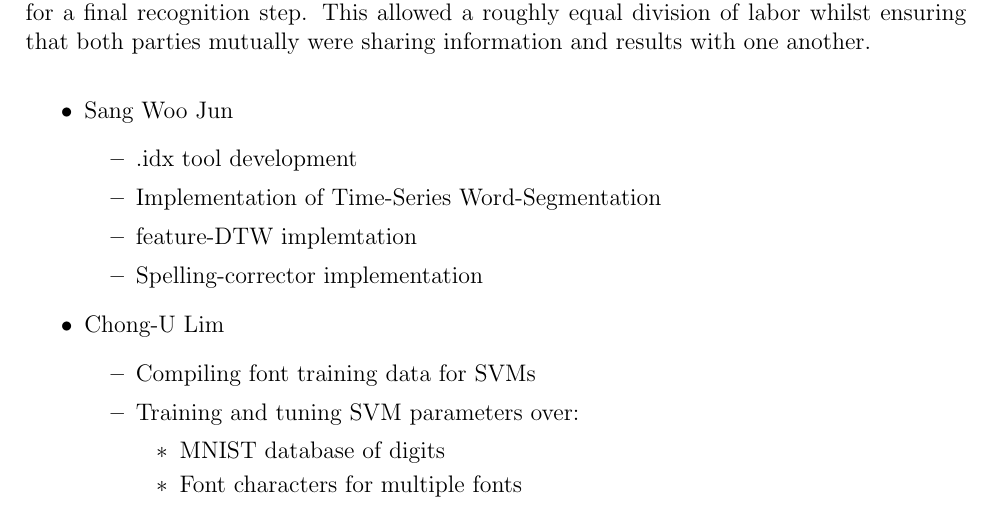
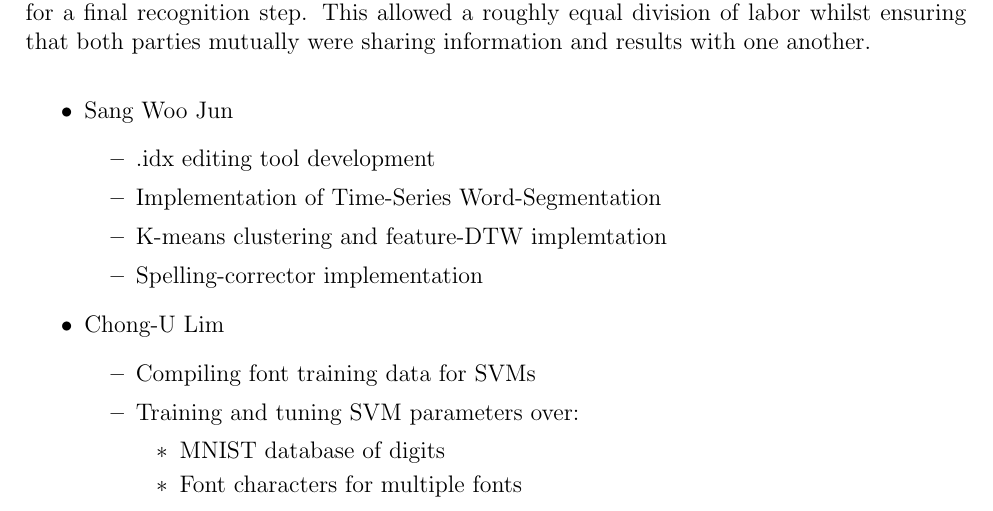
Before and after one commit to ebulagao27/handre, a LaTeX paper (docs/report/report.tex): part of page 24 of 24, cut so that both start at the same text. Compiled offline with pdfLaTeX.

Commit message:
document 2

```diff
--- a/docs/report/report.tex
+++ b/docs/report/report.tex
@@ -521,9 +521,9 @@ In this section, we cover the performance of the system as described by the expe
 	\begin{itemize}
 		\item Sang Woo Jun
 			\begin{itemize}
-				\item .idx tool development
+				\item .idx editing tool development
 				\item Implementation of Time-Series Word-Segmentation
-				\item feature-DTW implemtation
+				\item K-means clustering and feature-DTW implemtation
 				\item Spelling-corrector implementation
 			\end{itemize}
 
```
Also changed, not shown: docs/report/report.pdf.
